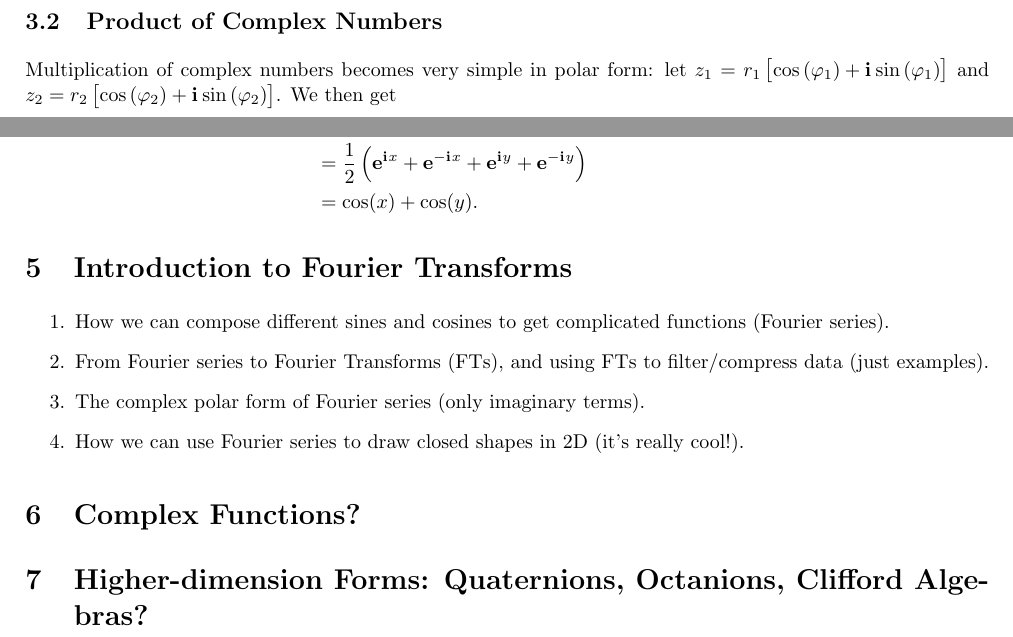
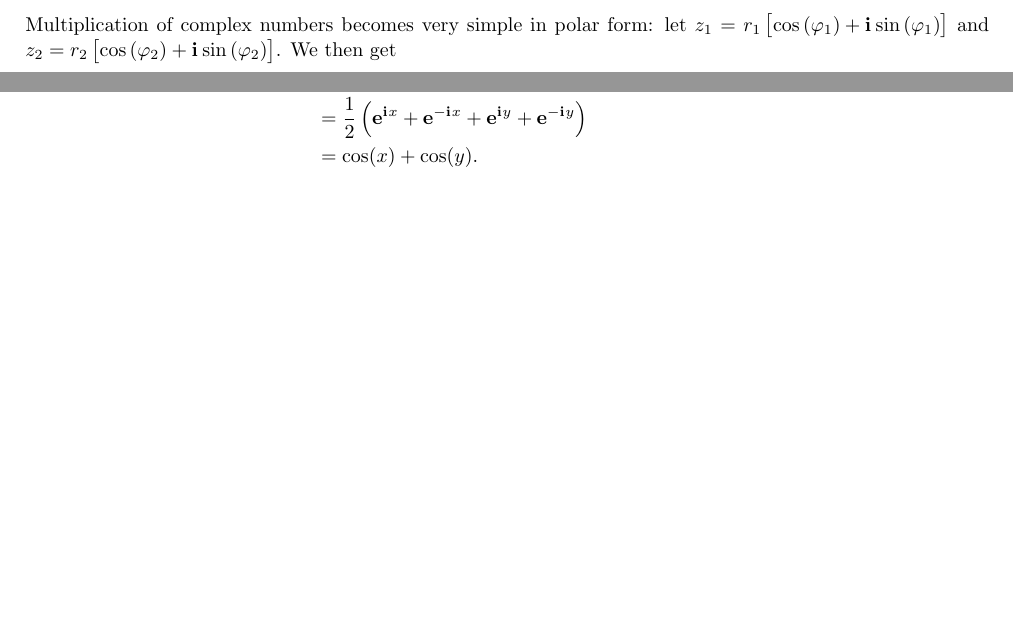
Before and after one commit to pelegs/intro_complex_nums_lecture_notes, a LaTeX document (notes.tex): two parts of pages 4 and 6 of 6, joined at a grey line, cut at the place of the change, the shorter picture padded with empty space. Compiled offline with pdfLaTeX.

```diff
--- a/notes.tex
+++ b/notes.tex
@@ -455,15 +457,15 @@
 % 	\item The behaviour of the general $f(t) = \exp(z)$ function (where $z\in\mathbb{C}$).
 % \end{enumerate}
 
-\section{Introduction to Fourier Transforms}
-\begin{enumerate}
-	\item How we can compose different sines and cosines to get complicated functions (Fourier series).
-	\item From Fourier series to Fourier Transforms (FTs), and using FTs to filter/compress data (just examples).
-	\item The complex polar form of Fourier series (only imaginary terms).
-	\item How we can use Fourier series to draw closed shapes in 2D (it's really cool!).
-\end{enumerate}
-
-\section{Complex Functions?}
-\section{Higher-dimension Forms: Quaternions, Octanions, Clifford Algebras?}
+% \section{Introduction to Fourier Transforms}
+% \begin{enumerate}
+% 	\item How we can compose different sines and cosines to get complicated functions (Fourier series).
+% 	\item From Fourier series to Fourier Transforms (FTs), and using FTs to filter/compress data (just examples).
+% 	\item The complex polar form of Fourier series (only imaginary terms).
+% 	\item How we can use Fourier series to draw closed shapes in 2D (it's really cool!).
+% \end{enumerate}
+%
+% \section{Complex Functions?}
+% \section{Higher-dimension Forms: Quaternions, Octanions, Clifford Algebras?}
 
 \end{document}
```
Also changed, not shown: notes.tex (2 more changed lines).
